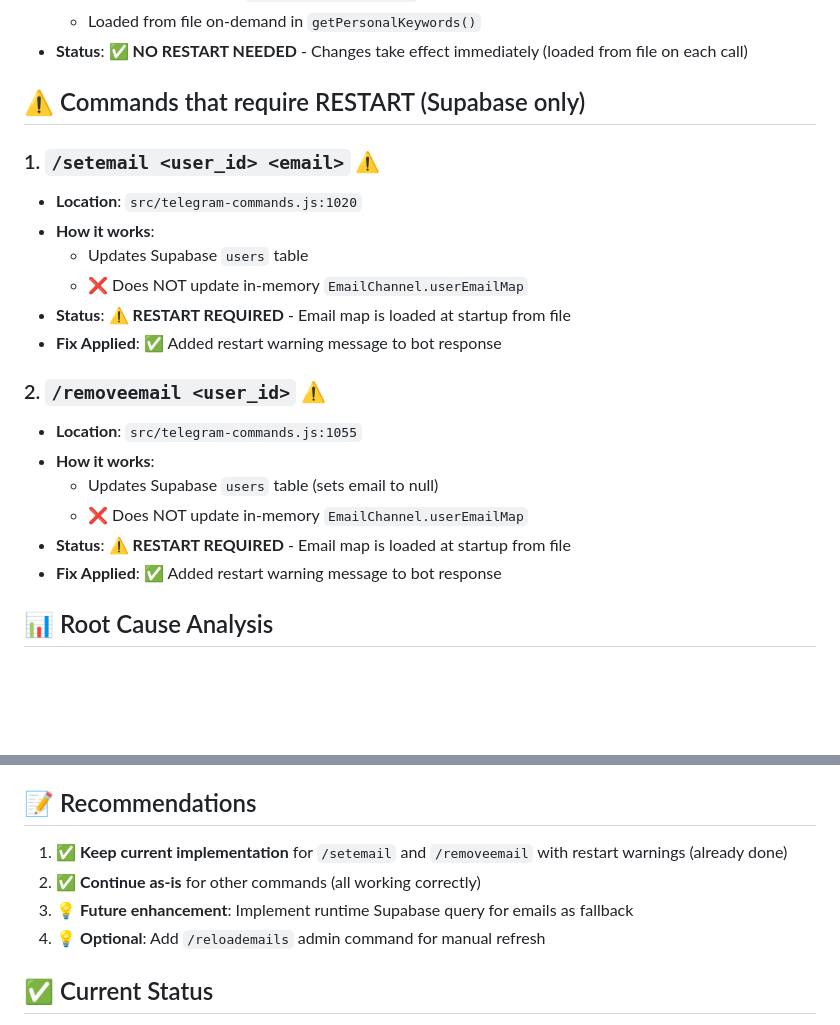
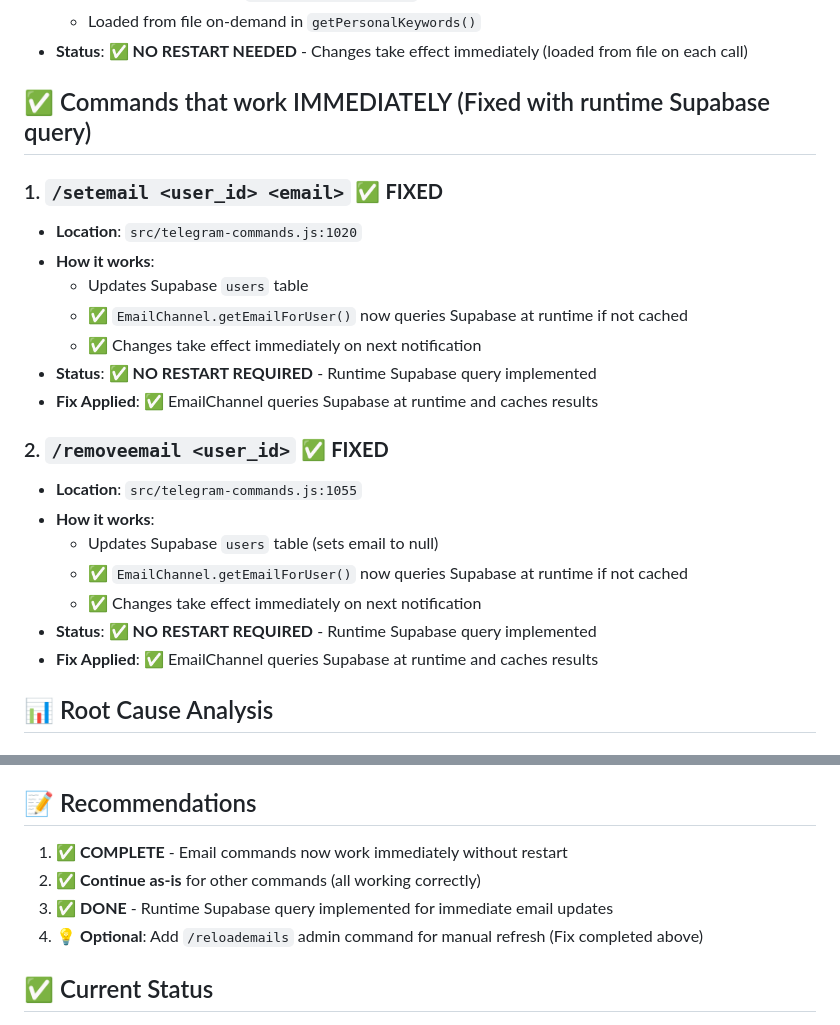
Before and after one commit to aronovda-spec/whatsapp-keyword-bot, a Markdown page: SUPABASE_SYNC_ANALYSIS.md, 2 parts joined by grey strips. GitHub-like rendering; blank space fills up the shorter version.

Commit message:
Docs: Update to reflect email commands now work immediately

```diff
--- a/SUPABASE_SYNC_ANALYSIS.md
+++ b/SUPABASE_SYNC_ANALYSIS.md
@@ -52,23 +52,25 @@ Analysis of commands that modify Supabase but may have local vs Supabase sync is
   - Loaded from file on-demand in `getPersonalKeywords()`
 - **Status**: ✅ **NO RESTART NEEDED** - Changes take effect immediately (loaded from file on each call)
 
-## ⚠️ Commands that require RESTART (Supabase only)
+## ✅ Commands that work IMMEDIATELY (Fixed with runtime Supabase query)
 
-### 1. `/setemail <user_id> <email>` ⚠️
+### 1. `/setemail <user_id> <email>` ✅ **FIXED**
 - **Location**: `src/telegram-commands.js:1020`
 - **How it works**:
   - Updates Supabase `users` table
-  - ❌ Does NOT update in-memory `EmailChannel.userEmailMap`
-- **Status**: ⚠️ **RESTART REQUIRED** - Email map is loaded at startup from file
-- **Fix Applied**: ✅ Added restart warning message to bot response
+  - ✅ `EmailChannel.getEmailForUser()` now queries Supabase at runtime if not cached
+  - ✅ Changes take effect immediately on next notification
+- **Status**: ✅ **NO RESTART REQUIRED** - Runtime Supabase query implemented
+- **Fix Applied**: ✅ EmailChannel queries Supabase at runtime and caches results
 
-### 2. `/removeemail <user_id>` ⚠️
+### 2. `/removeemail <user_id>` ✅ **FIXED**
 - **Location**: `src/telegram-commands.js:1055`
 - **How it works**:
   - Updates Supabase `users` table (sets email to null)
-  - ❌ Does NOT update in-memory `EmailChannel.userEmailMap`
-- **Status**: ⚠️ **RESTART REQUIRED** - Email map is loaded at startup from file
-- **Fix Applied**: ✅ Added restart warning message to bot response
+  - ✅ `EmailChannel.getEmailForUser()` now queries Supabase at runtime if not cached
+  - ✅ Changes take effect immediately on next notification
+- **Status**: ✅ **NO RESTART REQUIRED** - Runtime Supabase query implemented
+- **Fix Applied**: ✅ EmailChannel queries Supabase at runtime and caches results
 
 ## 📊 Root Cause Analysis
 
@@ -129,10 +131,10 @@ Combine both:
 
 ## 📝 Recommendations
 
-1. ✅ **Keep current implementation** for `/setemail` and `/removeemail` with restart warnings (already done)
+1. ✅ **COMPLETE** - Email commands now work immediately without restart
 2. ✅ **Continue as-is** for other commands (all working correctly)
-3. 💡 **Future enhancement**: Implement runtime Supabase query for emails as fallback
-4. 💡 **Optional**: Add `/reloademails` admin command for manual refresh
+3. ✅ **DONE** - Runtime Supabase query implemented for immediate email updates
+4. 💡 **Optional**: Add `/reloademails` admin command for manual refresh (Fix completed above)
 
 ## ✅ Current Status
 
```
